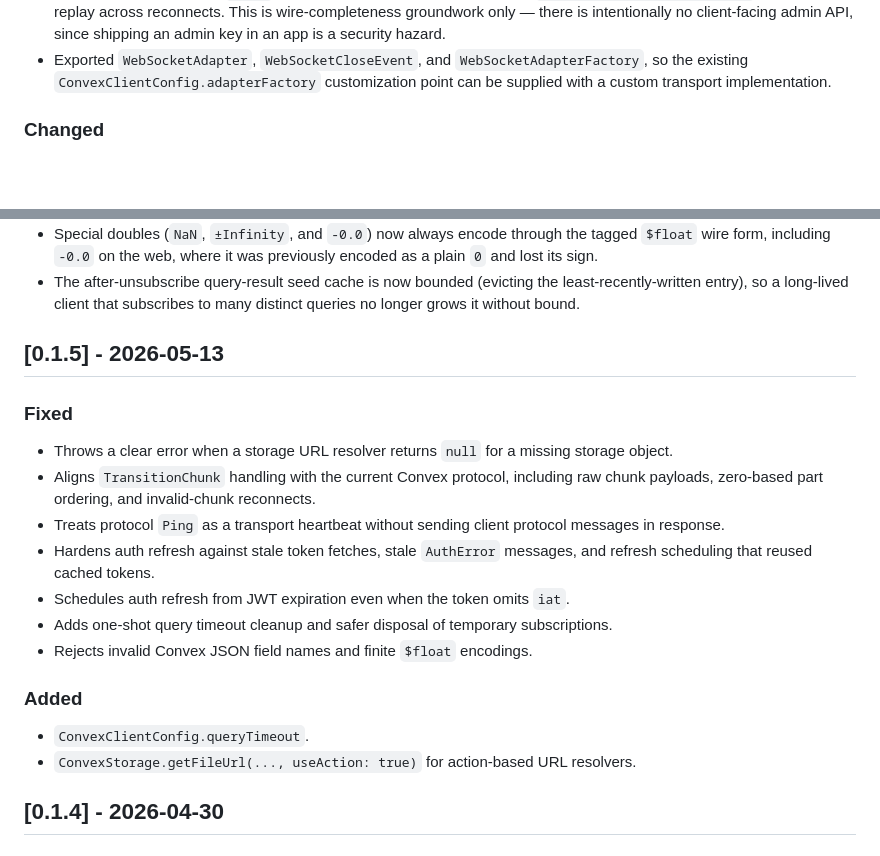
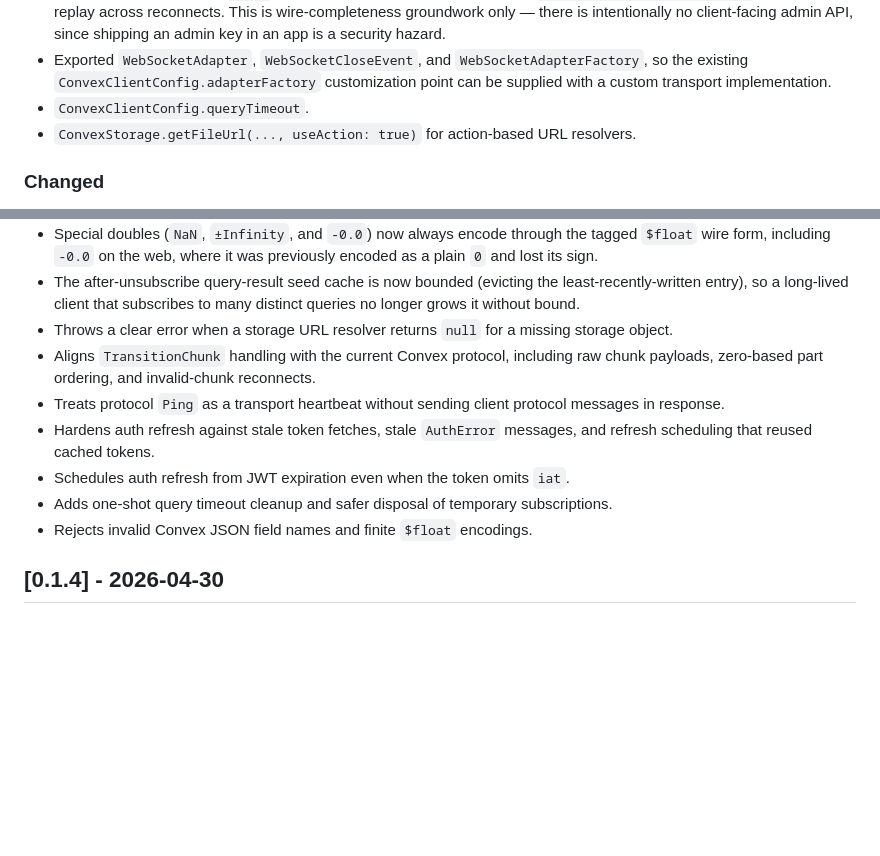
Before and after one commit to AndreFrelicot/dartvex, a Markdown page: packages/dartvex/CHANGELOG.md, 2 parts joined by grey strips. Drawn GitHub-style; blank space fills up the shorter version.

```diff
--- a/packages/dartvex/CHANGELOG.md
+++ b/packages/dartvex/CHANGELOG.md
@@ -65,6 +65,9 @@ and this project adheres to [Semantic Versioning](https://semver.org/spec/v2.0.0
 - Exported `WebSocketAdapter`, `WebSocketCloseEvent`, and
   `WebSocketAdapterFactory`, so the existing `ConvexClientConfig.adapterFactory`
   customization point can be supplied with a custom transport implementation.
+- `ConvexClientConfig.queryTimeout`.
+- `ConvexStorage.getFileUrl(..., useAction: true)` for action-based URL
+  resolvers.
 
 ### Changed
 
@@ -194,11 +197,6 @@ and this project adheres to [Semantic Versioning](https://semver.org/spec/v2.0.0
 - The after-unsubscribe query-result seed cache is now bounded (evicting the
   least-recently-written entry), so a long-lived client that subscribes to many
   distinct queries no longer grows it without bound.
-
-## [0.1.5] - 2026-05-13
-
-### Fixed
-
 - Throws a clear error when a storage URL resolver returns `null` for a
   missing storage object.
 - Aligns `TransitionChunk` handling with the current Convex protocol, including
@@ -211,12 +209,6 @@ and this project adheres to [Semantic Versioning](https://semver.org/spec/v2.0.0
 - Adds one-shot query timeout cleanup and safer disposal of temporary
   subscriptions.
 - Rejects invalid Convex JSON field names and finite `$float` encodings.
-
-### Added
-
-- `ConvexClientConfig.queryTimeout`.
-- `ConvexStorage.getFileUrl(..., useAction: true)` for action-based URL
-  resolvers.
 
 ## [0.1.4] - 2026-04-30
 
```
Also changed, not shown: packages/dartvex_flutter/CHANGELOG.md (+2 -8 lines).
